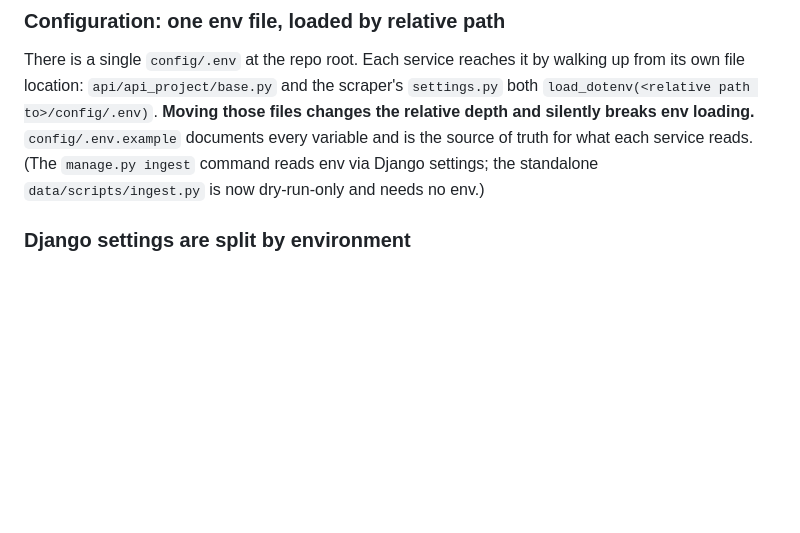
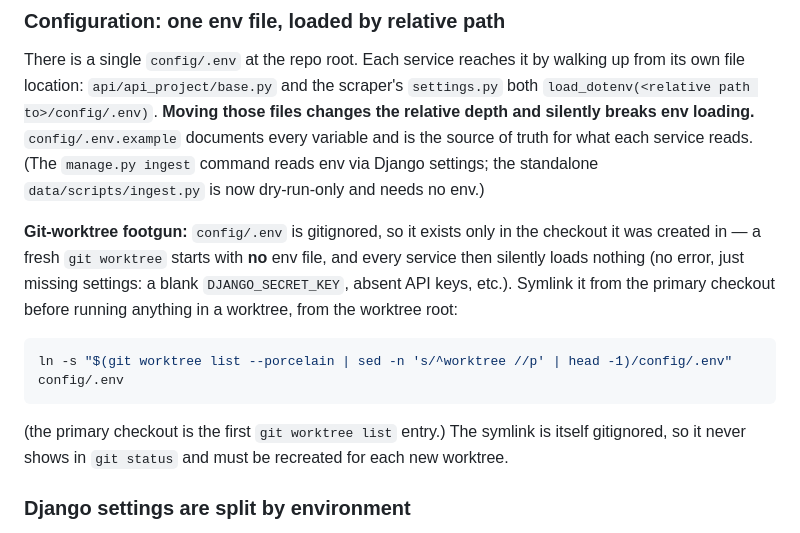
Before and after one commit to victorvaldez5/visanav, a Markdown page: CLAUDE.md, the part around the change. Drawn GitHub-style; blank space fills up the shorter version.

Commit message:
docs: note the git-worktree config/.env footgun in CLAUDE.md
config/.env is gitignored, so a fresh `git worktree` starts with no env
file and every service then silently loads nothing (no error, just
missing settings). Document this in the Configuration section, next to
the existing env-loading warning, with a portable one-liner that
symlinks config/.env from the primary checkout.

Co-Authored-By: Claude Opus 4.8 <noreply@anthropic.com>

````diff
--- a/CLAUDE.md
+++ b/CLAUDE.md
@@ -92,6 +92,17 @@ and silently breaks env loading.** `config/.env.example` documents every variabl
 source of truth for what each service reads. (The `manage.py ingest` command reads env via
 Django settings; the standalone `data/scripts/ingest.py` is now dry-run-only and needs no env.)
 
+**Git-worktree footgun:** `config/.env` is gitignored, so it exists only in the checkout it was
+created in — a fresh `git worktree` starts with **no** env file, and every service then silently
+loads nothing (no error, just missing settings: a blank `DJANGO_SECRET_KEY`, absent API keys,
+etc.). Symlink it from the primary checkout before running anything in a worktree, from the
+worktree root:
+```bash
+ln -s "$(git worktree list --porcelain | sed -n 's/^worktree //p' | head -1)/config/.env" config/.env
+```
+(the primary checkout is the first `git worktree list` entry.) The symlink is itself gitignored,
+so it never shows in `git status` and must be recreated for each new worktree.
+
 ### Django settings are split by environment
 `api_project/base.py` holds shared settings; `dev.py` and `prod.py` import from it and override.
 `DJANGO_SETTINGS_MODULE` selects which (`manage.py` defaults to `api_project.dev`; production
````
